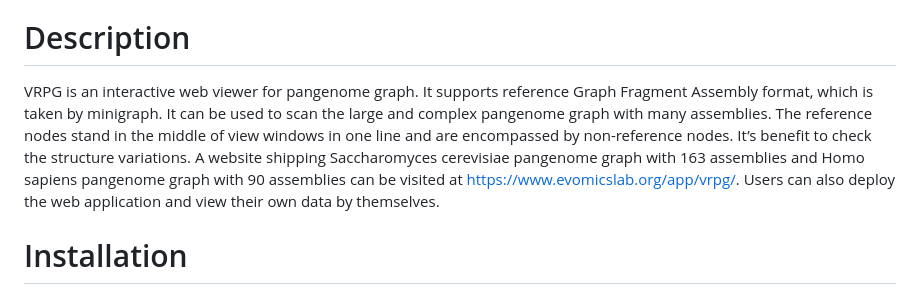
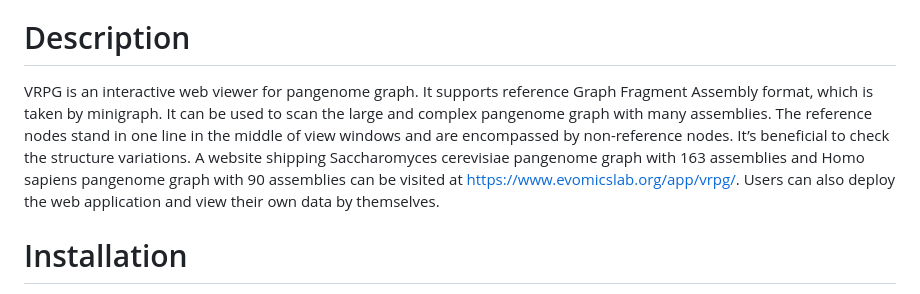
Before and after one commit to codeatcg/VRPG, a Markdown page: README.md, the part around the change. Rendered like a GitHub page.

```diff
--- a/README.md
+++ b/README.md
@@ -3,7 +3,7 @@ an interactive web viewer for reference pangenome graphs
 
 
 # Description
-VRPG is an interactive web viewer for pangenome graph. It supports reference Graph Fragment Assembly format, which is taken by minigraph. It can be used to scan the large and complex pangenome graph with many assemblies. The reference nodes stand in the middle of view windows in one line and are encompassed by non-reference nodes. It’s benefit to check the structure variations. A website shipping Saccharomyces cerevisiae pangenome graph with 163 assemblies and Homo sapiens pangenome graph with 90 assemblies can be visited at https://www.evomicslab.org/app/vrpg/. Users can also deploy the web application and view their own data by themselves.
+VRPG is an interactive web viewer for pangenome graph. It supports reference Graph Fragment Assembly format, which is taken by minigraph. It can be used to scan the large and complex pangenome graph with many assemblies. The reference nodes stand in one line in the middle of view windows and are encompassed by non-reference nodes. It’s beneficial to check the structure variations. A website shipping Saccharomyces cerevisiae pangenome graph with 163 assemblies and Homo sapiens pangenome graph with 90 assemblies can be visited at https://www.evomicslab.org/app/vrpg/. Users can also deploy the web application and view their own data by themselves.
 
 # Installation
 Python3 (>=3.6) and pip environment are required.
```
